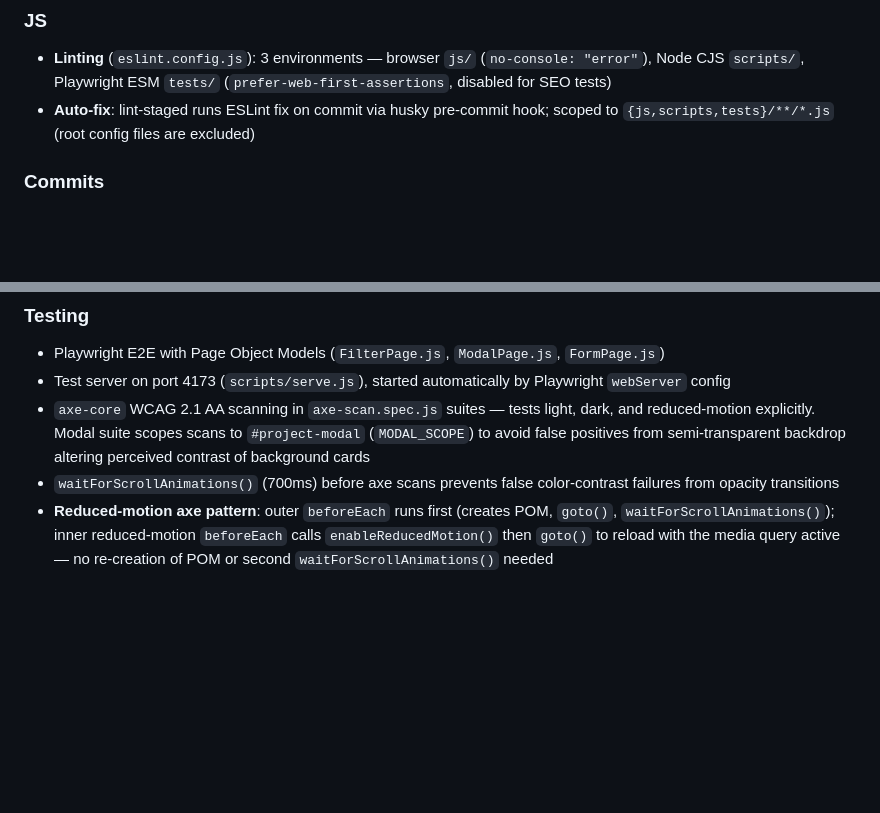
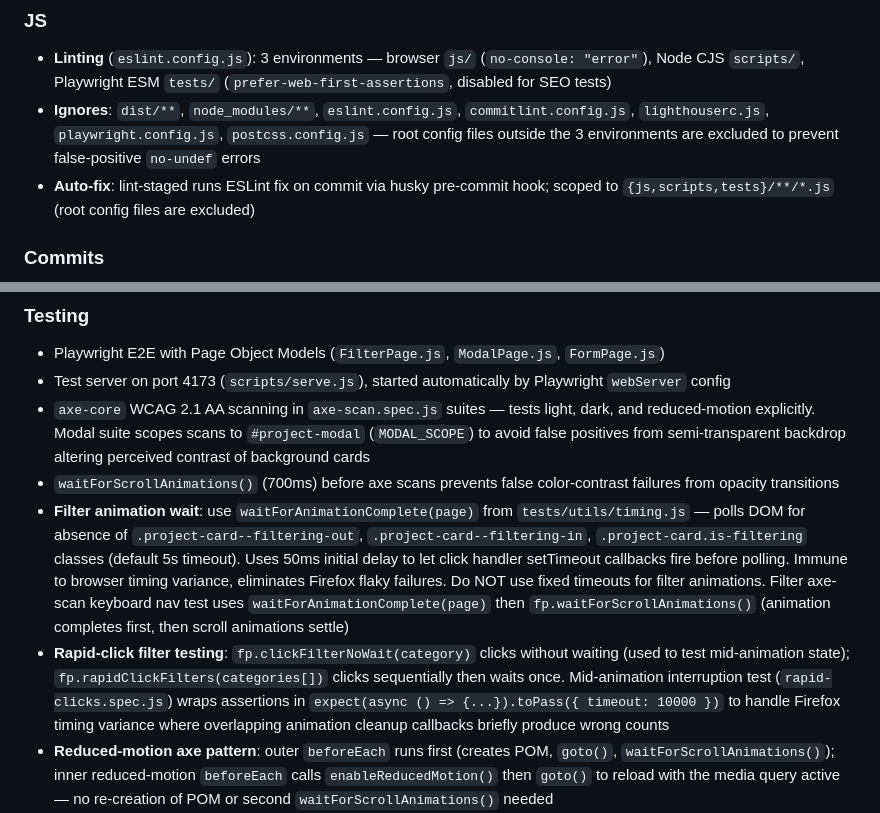
Before and after one commit to GoodAlex223/goodalex223.github.io, a Markdown page: CLAUDE.md, 2 parts joined by grey strips. Drawn GitHub-style; blank space fills up the shorter version.

Commit message:
docs: Update CLAUDE.md with filter animation wait patterns
Co-Authored-By: Claude Opus 4.6 (1M context) <noreply@anthropic.com>

```diff
--- a/CLAUDE.md
+++ b/CLAUDE.md
@@ -100,6 +100,7 @@ Config in `.mcp.json` (gitignored). Template: `.mcp.json.example`.
 
 ### JS
 - **Linting** (`eslint.config.js`): 3 environments — browser `js/` (`no-console: "error"`), Node CJS `scripts/`, Playwright ESM `tests/` (`prefer-web-first-assertions`, disabled for SEO tests)
+- **Ignores**: `dist/**`, `node_modules/**`, `eslint.config.js`, `commitlint.config.js`, `lighthouserc.js`, `playwright.config.js`, `postcss.config.js` — root config files outside the 3 environments are excluded to prevent false-positive `no-undef` errors
 - **Auto-fix**: lint-staged runs ESLint fix on commit via husky pre-commit hook; scoped to `{js,scripts,tests}/**/*.js` (root config files are excluded)
 
 ### Commits
@@ -155,6 +156,8 @@ When updating project dates, sync all 4: `data-updated` attr on `<article>`, `<t
 - Test server on port 4173 (`scripts/serve.js`), started automatically by Playwright `webServer` config
 - `axe-core` WCAG 2.1 AA scanning in `axe-scan.spec.js` suites — tests light, dark, and reduced-motion explicitly. Modal suite scopes scans to `#project-modal` (`MODAL_SCOPE`) to avoid false positives from semi-transparent backdrop altering perceived contrast of background cards
 - `waitForScrollAnimations()` (700ms) before axe scans prevents false color-contrast failures from opacity transitions
+- **Filter animation wait**: use `waitForAnimationComplete(page)` from `tests/utils/timing.js` — polls DOM for absence of `.project-card--filtering-out`, `.project-card--filtering-in`, `.project-card.is-filtering` classes (default 5s timeout). Uses 50ms initial delay to let click handler setTimeout callbacks fire before polling. Immune to browser timing variance, eliminates Firefox flaky failures. Do NOT use fixed timeouts for filter animations. Filter axe-scan keyboard nav test uses `waitForAnimationComplete(page)` then `fp.waitForScrollAnimations()` (animation completes first, then scroll animations settle)
+- **Rapid-click filter testing**: `fp.clickFilterNoWait(category)` clicks without waiting (used to test mid-animation state); `fp.rapidClickFilters(categories[])` clicks sequentially then waits once. Mid-animation interruption test (`rapid-clicks.spec.js`) wraps assertions in `expect(async () => {...}).toPass({ timeout: 10000 })` to handle Firefox timing variance where overlapping animation cleanup callbacks briefly produce wrong counts
 - **Reduced-motion axe pattern**: outer `beforeEach` runs first (creates POM, `goto()`, `waitForScrollAnimations()`); inner reduced-motion `beforeEach` calls `enableReducedMotion()` then `goto()` to reload with the media query active — no re-creation of POM or second `waitForScrollAnimations()` needed
 - After changing `tech[]` in `projects.json`, run tests — `techPillsCount` assertions in `modal/basic-modal.spec.js` may need updating
 - **FormPage POM** (`tests/pages/FormPage.js`): use `mockFormspreeSuccess()`, `mockFormspreeError(statusCode)`, `mockFormspreeNetworkError()` to intercept Formspree requests in form tests. `goto()` waits for filter button counts to confirm JS is initialized (cross-component dependency)
```
